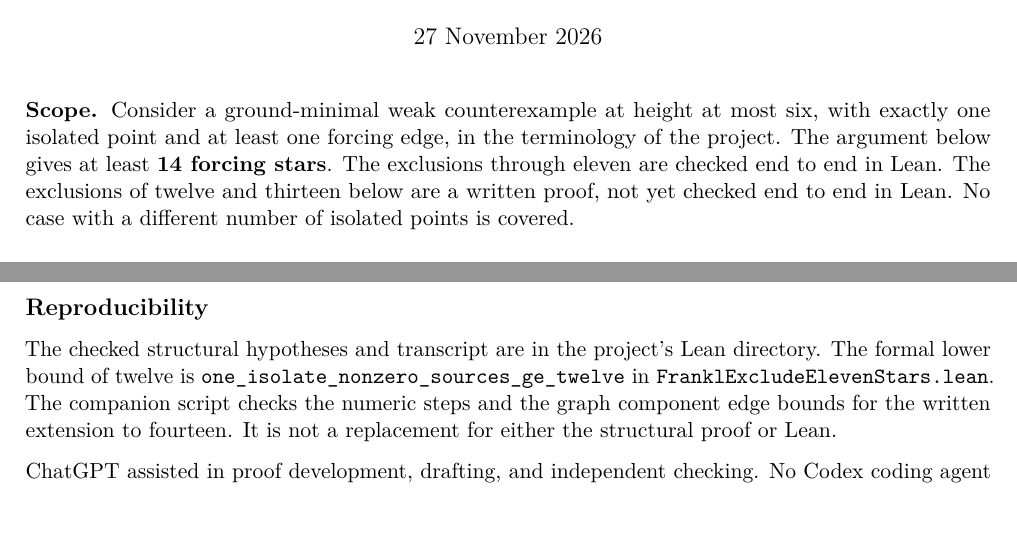
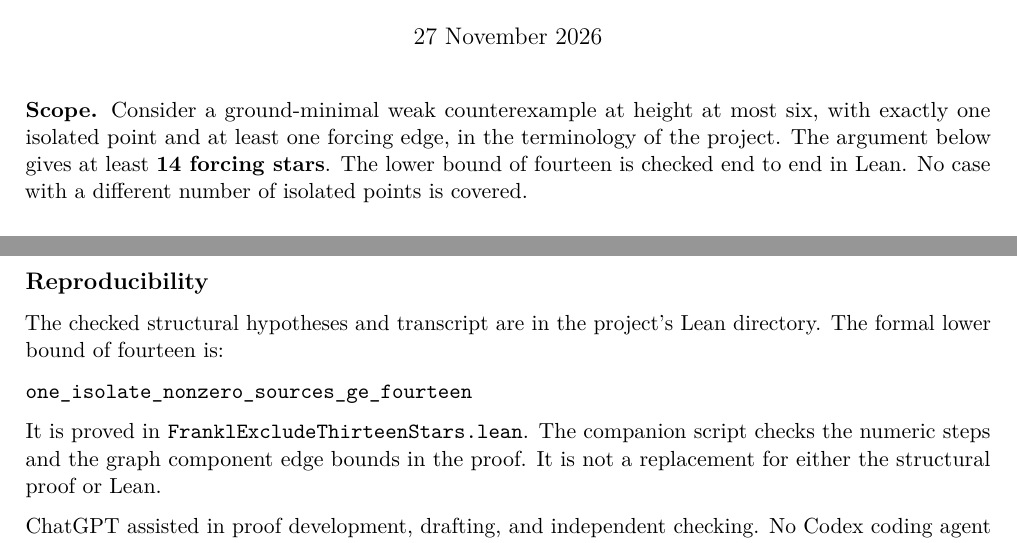
Before and after one commit to Aafimalek/novel-discoveries, a LaTeX document (frankl-height-six/paper/one-isolate-block-closure.tex): two parts of pages 1 and 3 of 3, joined at a grey line, cut so that both start at the same text, the shorter picture padded with empty space. Compiled offline with pdfLaTeX.

Commit message:
Complete the Lean one-isolate lower bound of fourteen forcing stars

```diff
--- a/frankl-height-six/paper/one-isolate-block-closure.tex
+++ b/frankl-height-six/paper/one-isolate-block-closure.tex
@@ -66,10 +66,8 @@ at most six, with exactly one isolated point and at least one forcing
 edge, in the terminology of
 \href{https://github.com/Aafimalek/novel-discoveries/blob/research/parallel-foundations/frankl-height-six/further-reductions.md}{the
 project}. The argument below gives at least \textbf{14 forcing stars}.
-The exclusions through eleven are checked end to end in Lean. The
-exclusions of twelve and thirteen below are a written proof, not yet
-checked end to end in Lean. No case with a different number of isolated
-points is covered.
+The lower bound of fourteen is checked end to end in Lean. No case with
+a different number of isolated points is covered.
 
 \subsection{Reduction to a design and a fiber
 bound}\label{reduction-to-a-design-and-a-fiber-bound}
@@ -248,12 +246,15 @@ thirteen.
 \subsection{Reproducibility}\label{reproducibility}
 
 The checked structural hypotheses and transcript are in the project's
-Lean directory. The formal lower bound of twelve is
-\texttt{one\_isolate\_nonzero\_sources\_ge\_twelve} in
-\texttt{FranklExcludeElevenStars.lean}. The companion script checks the
-numeric steps and the graph component edge bounds for the written
-extension to fourteen. It is not a replacement for either the structural
-proof or Lean.
+Lean directory. The formal lower bound of fourteen is:
+
+\noindent
+\texttt{one\_isolate\_nonzero\_sources\_ge\_fourteen}
+
+It is proved in
+\texttt{FranklExcludeThirteenStars.lean}. The companion script checks
+the numeric steps and the graph component edge bounds in the proof. It
+is not a replacement for either the structural proof or Lean.
 
 ChatGPT assisted in proof development, drafting, and independent
 checking. No Codex coding agent was used.
```
Also changed, not shown: frankl-height-six/further-reductions.md (+6 -2 lines), frankl-height-six/lean/exclusion-thirteen-source-sha256.txt (added, +4 -0 lines), frankl-height-six/paper/one-isolate-block-closure.md (+2 -2 lines), frankl-height-six/paper/one-isolate-block-closure.pdf, 9 other files.
